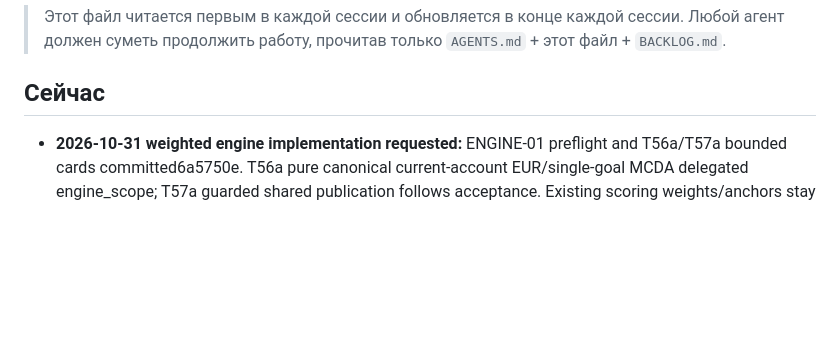
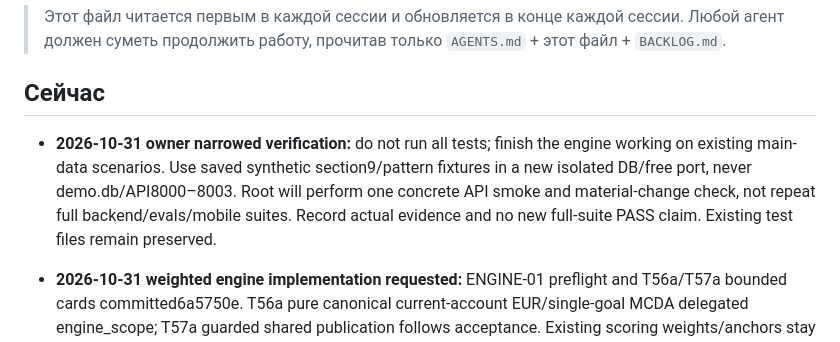
Before and after one commit to Akbermet-Toktobekova/Vela, a Markdown page: docs/agents/HANDOFF.md, the part around the change. GitHub-like rendering; blank space fills up the shorter version.

Commit message:
ENGINE-01: honor owner request for main-data verification only

```diff
--- a/docs/agents/HANDOFF.md
+++ b/docs/agents/HANDOFF.md
@@ -4,6 +4,8 @@
 > Любой агент должен суметь продолжить работу, прочитав только `AGENTS.md` + этот файл + `BACKLOG.md`.
 
 ## Сейчас
+
+- **2026-10-31 owner narrowed verification:** do not run all tests; finish the engine working on existing main-data scenarios. Use saved synthetic section9/pattern fixtures in a new isolated DB/free port, never demo.db/API8000–8003. Root will perform one concrete API smoke and material-change check, not repeat full backend/evals/mobile suites. Record actual evidence and no new full-suite PASS claim. Existing test files remain preserved.
 
 - **2026-10-31 weighted engine implementation requested:** ENGINE-01 preflight and T56a/T57a bounded cards committed6a5750e. T56a pure canonical current-account EUR/single-goal MCDA delegated engine_scope; T57a guarded shared publication follows acceptance. Existing scoring weights/anchors stay provisional/unchanged; no fake legacy Snapshot/debt-term inference or advanced-income/multi-goal completion claim. Parallel recovery T53a fixes source/legacy cached-receipt/strict-view defects; T70 config source frozen with focused10/root10 PASS, full gate pending. Root batches integration tests after sources freeze, explicit file staging only. Never demo.db/API8000–8003; standalone selected design remains disconnected.
 
```
Also changed, not shown: docs/agents/BACKLOG.md (+1 -0 lines).
